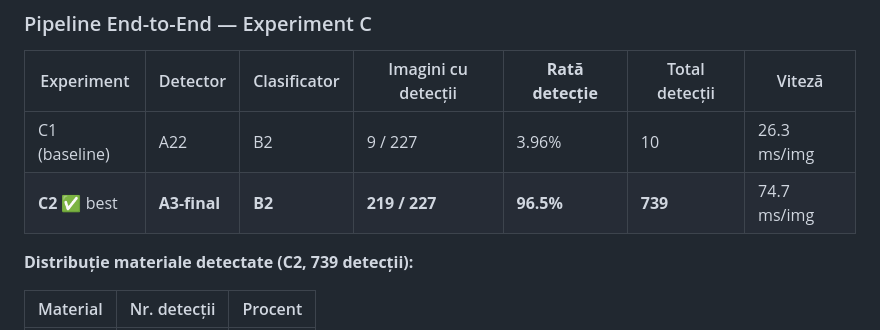
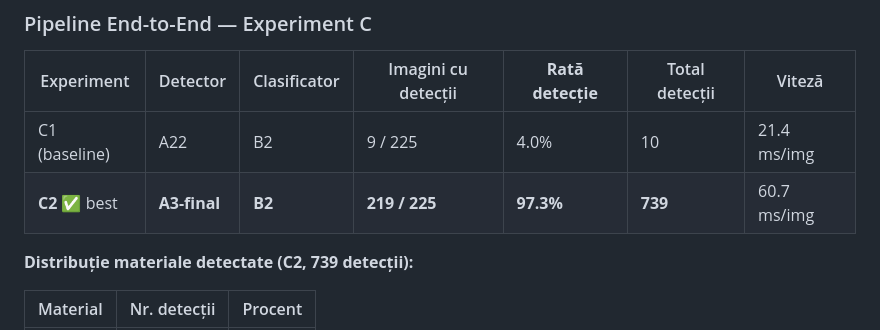
Before and after one commit to SerbiceanAlex/TrashDetectionSystem, a Markdown page: README.md, the part around the change. Drawn GitHub-style.

Commit message:
Update README: pipeline results with 225 test images, C2 97.3% detection rate

```diff
--- a/README.md
+++ b/README.md
@@ -40,8 +40,8 @@ Imagine/Video → [Stage 1: Detector YOLO] → bounding boxes (clasa: trash)
 
 | Experiment | Detector | Clasificator | Imagini cu detecții | **Rată detecție** | Total detecții | Viteză |
 |------------|----------|--------------|---------------------|-------------------|----------------|--------|
-| C1 (baseline) | A22 | B2 | 9 / 227 | 3.96% | 10 | 26.3 ms/img |
-| **C2** ✅ best | **A3-final** | **B2** | **219 / 227** | **96.5%** | **739** | 74.7 ms/img |
+| C1 (baseline) | A22 | B2 | 9 / 225 | 4.0% | 10 | 21.4 ms/img |
+| **C2** ✅ best | **A3-final** | **B2** | **219 / 225** | **97.3%** | **739** | 60.7 ms/img |
 
 **Distribuție materiale detectate (C2, 739 detecții):**
 
```
